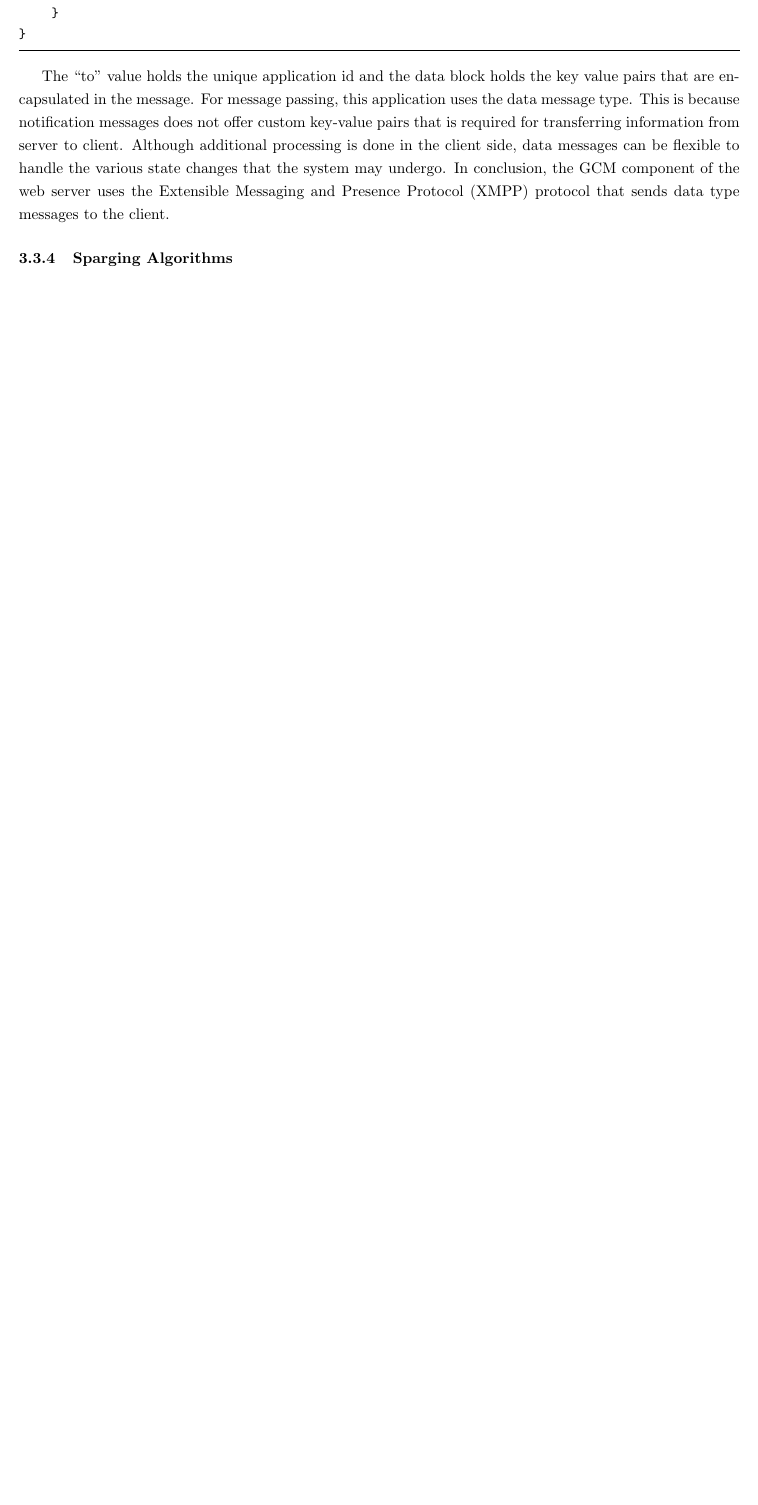
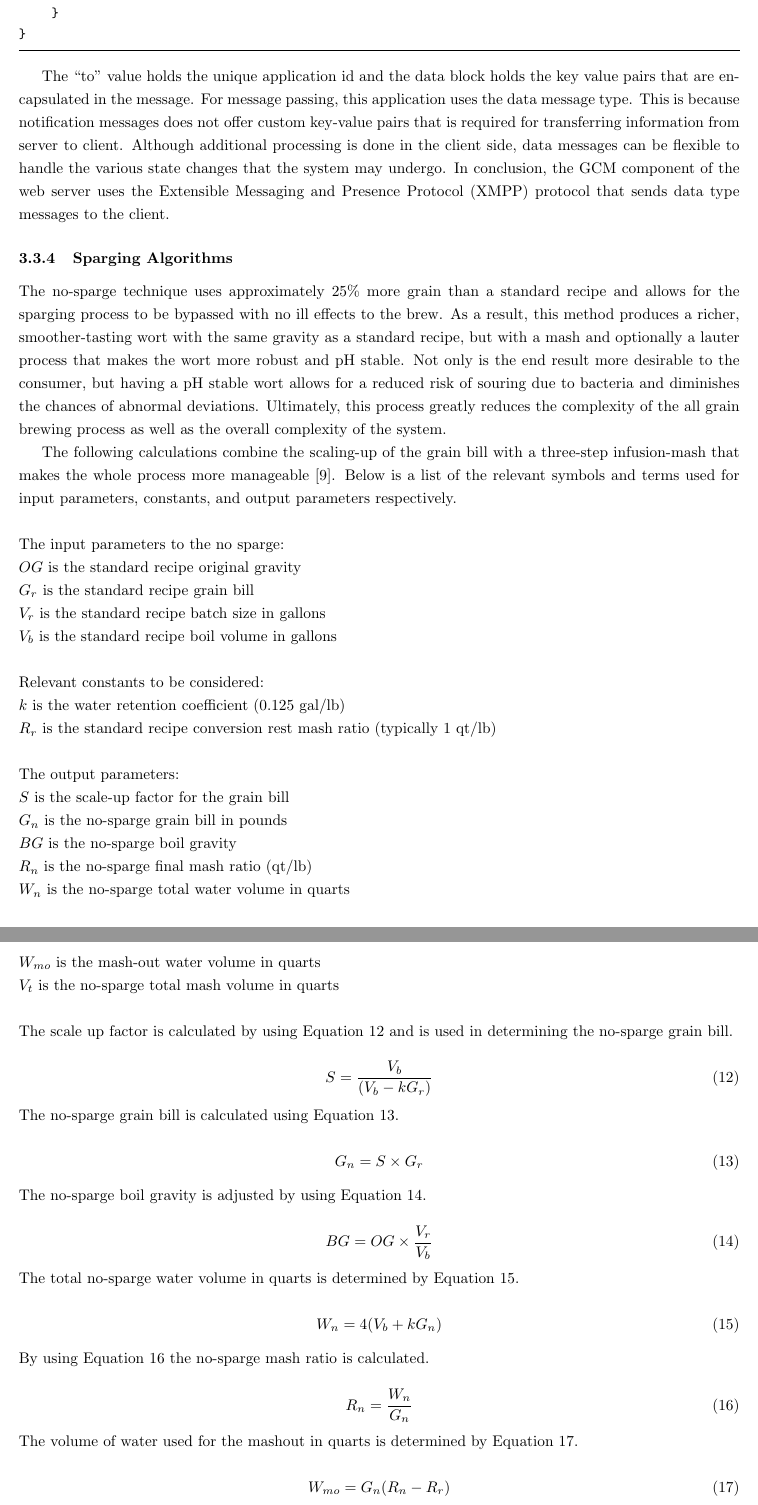
Before and after one commit to BrewItYourself/Documentation, a LaTeX document (Final Report/final-report.tex): part of page 26 of 40 before the commit and two parts of pages 26 and 27 of 41 after it, the two joined at a grey line, cut so that both start at the same text, the shorter picture padded with empty space. Compiled offline with pdfLaTeX.

Commit message:
No Sparging Section

```diff
--- a/Final Report/final-report.tex
+++ b/Final Report/final-report.tex
@@ -46,7 +46,10 @@
 \newglossary[tlg]{technical}{tls}{tlo}{Technical Terminology}
 \makeglossaries
 
+\newglossaryentry{grain-bill}{type=beer,name=Grain Bill, text=grain bill, description=The required amount of grains for the \gls{mash} in order to reach the desired \gls{gravity} necessary for the \gls{wort}.}
+\newglossaryentry{gravity}{type=beer,name=Gravity, text=gravity, description=The density of the \gls{wort}.  This is often assumed to be the sugar density of the \gls{wort}.  The term \ensuremath{OG} refers to the original gravity of the \gls{wort}.  \ensuremath{SG} refers to the current specific gravity of the \gls{wort}.  \ensuremath{FG} refers to the final gravity upon the completion of fermentation.  The difference between the \ensuremath{FG} and \ensuremath{OG} is often used to calculate the percentage of alcohol in the final product.}
 \newglossaryentry{grist}{type=beer, name=Grist, text=grist, description=The combination of milled grains to be used in a particular brew. Also sometimes applied to hops \cite{beer-terms}.}
+\newglossaryentry{lauter}{type=beer, name=Lauter, text=lauter, description=To run the wort from the mash tun.  From the German word to clarify.  It uses a system of sharp rakes to achieve a very intensive extraction of malt sugars. \cite{beer-terms}.}
 \newglossaryentry{mash}{type=beer, name=Mash, text=mash, description=(Verb) To release malt sugars by soaking the grains in water. (Noun) The resultant mixture \cite{beer-terms}.}
 \newglossaryentry{pitch}{type=beer, name=Pitch, text=pitch, description=To add yeast.}
 \newglossaryentry{sparge}{type=beer, name=Sparge, text=sparge, description=To spray grist with hot water in order to remove soluble sugars (maltose). This takes place at the end of the mash \cite{beer-terms}.}
@@ -57,10 +60,10 @@
 \newglossaryentry{ass}{type=technical, name=Austenitic Stainless Steel, description=An alloy family of stainless steels high in \gls{austenite} phase grain structure.}
 \newglossaryentry{austenite}{type=technical, name=Austenite, description=A non magnetic crystal structure of iron.  May exist in solid solution with the aid of alloying elements.}
 \newglossaryentry{intergrancor}{type=technical, name=Inter-granular Corrosion, description=Corrosion caused by varying composition between the grains and grain boundaries within a metal.  Welding 304 stainless steel may lead to intergranular corrosion if not cooled properly.}
+\newglossaryentry{jersey}{type=technical, name=Jersey Framework, description=A \gls{rest} API Framework written in the Java coding language.}
+\newglossaryentry{resource}{type=technical, name=Jersey Resource, description=An object with a type\, associated data\, or a set of methods that operate on it.}
 \newglossaryentry{ultenstr}{type=technical, name=Ultimate Tensile Strength, description=The maximum tensile stress a material can experience before breaking or fracturing}
 \newglossaryentry{yieldstr}{type=technical, name=Yield Stress, description=The stress at which a material begins to plastically deform.}
-\newglossaryentry{jersey}{type=technical, name=Jersey Framework, description=A \gls{rest} API Framework written in the Java coding language.}
-\newglossaryentry{resource}{type=technical, name=Jersey Resource, description=An object with a type\, associated data\, or a set of methods that operate on it.}
 
 
 %\newacronym{abv}{ABV}{Alcohol By Volume}
@@ -727,4 +730,67 @@ The ``to" value holds the unique application id and the data block holds the key
 For message passing, this application uses the data message type. This is because notification messages does not offer custom key-value pairs that is required for transferring information from server to client. Although additional processing is done in the client side, data messages can be flexible to handle the various state changes that the system may undergo. In conclusion, the \gls{gcm} component of the web server uses the \gls{xmpp} protocol that sends data type messages to the client.
 
 \subsubsection{Sparging Algorithms}
-\cite{sparging}.
+The no-sparge technique uses approximately 25\% more grain than a standard recipe and allows for the sparging process to be bypassed with no ill effects to the brew.  As a result, this method produces a richer, smoother-tasting \gls{wort} with the same gravity as a standard recipe, but with a mash and optionally a \gls{lauter} process that makes the \gls{wort} more robust and pH stable.  Not only is the end result more desirable to the consumer, but having a pH stable \gls{wort} allows for a reduced risk of souring due to bacteria and diminishes the chances of abnormal deviations.  Ultimately, this process greatly reduces the complexity of the all grain brewing process as well as the overall complexity of the system.
+
+The following calculations combine the scaling-up of the \gls{grain-bill} with a three-step infusion-mash that makes the whole process more manageable \cite{sparging}.  Below is a list of the relevant symbols and terms used for input parameters, constants, and output parameters respectively.
+
+\noindent \\The input parameters to the no \gls{sparge}: \\
+$OG$ is the standard recipe original \gls{gravity} \\
+$G_{r}$ is the standard recipe \gls{grain-bill} \\
+$V_{r}$ is the standard recipe batch size in gallons \\
+$V_{b}$ is the standard recipe boil volume in gallons \\
+
+\noindent Relevant constants to be considered: \\
+$k$ is the water retention coefficient (0.125 gal/lb) \\
+$R_{r}$ is the standard recipe conversion rest mash ratio (typically 1 qt/lb) \\
+
+\noindent The output parameters: \\
+$S$ is the scale-up factor for the \gls{grain-bill} \\
+$G_{n}$ is the no-sparge \gls{grain-bill} in pounds \\
+$BG$ is the no-sparge boil gravity \\
+$R_{n}$ is the no-sparge final mash ratio (qt/lb) \\
+$W_{n}$ is the no-sparge total water volume in quarts \\
+$W_{mo}$ is the mash-out water volume in quarts \\
+$V_{t}$ is the no-sparge total mash volume in quarts \\
+
+\noindent The scale up factor is calculated by using Equation \ref{eq:scale-up} and is used in determining the no-sparge \gls{grain-bill}.
+
+\begin{equation}
+S = \frac{V_{b}}{(V_{b} - kG_{r})}
+\label{eq:scale-up}
+\end{equation}
+
+\noindent The no-sparge \gls{grain-bill} is calculated using Equation \ref{eq:grain-bill}.
+
+\begin{equation}
+G_{n} = S \times G_{r}
+\label{eq:grain-bill}
+\end{equation}
+
+\noindent The no-sparge boil gravity is adjusted by using Equation \ref{eq:boil-gravity}.
+
+\begin{equation}
+BG = OG \times \frac{V_{r}}{V_{b}}
+\label{eq:boil-gravity}
+\end{equation}
+
+\noindent The total no-sparge water volume in quarts is determined by Equation \ref{eq:water-volume}.
+
+\begin{equation}
+W_{n} = 4(V_{b} + kG_{n})
+\label{eq:water-volume}
+\end{equation}
+
+\noindent By using Equation \ref{eq:mash-ratio} the no-sparge mash ratio is calculated.
+
+\begin{equation}
+R_{n} = \frac{W_{n}}{G_{n}}
+\label{eq:mash-ratio}
+\end{equation}
+
+\noindent The volume of water used for the mashout in quarts is determined by Equation \ref{eq:water-mashout}.
+
+\begin{equation}
+W_{mo} = G_{n}(R_{n} - R_{r})
+\label{eq:water-mashout}
+\end{equation}
```
Also changed, not shown: Final Report/final-report.tex (23 more changed lines).
